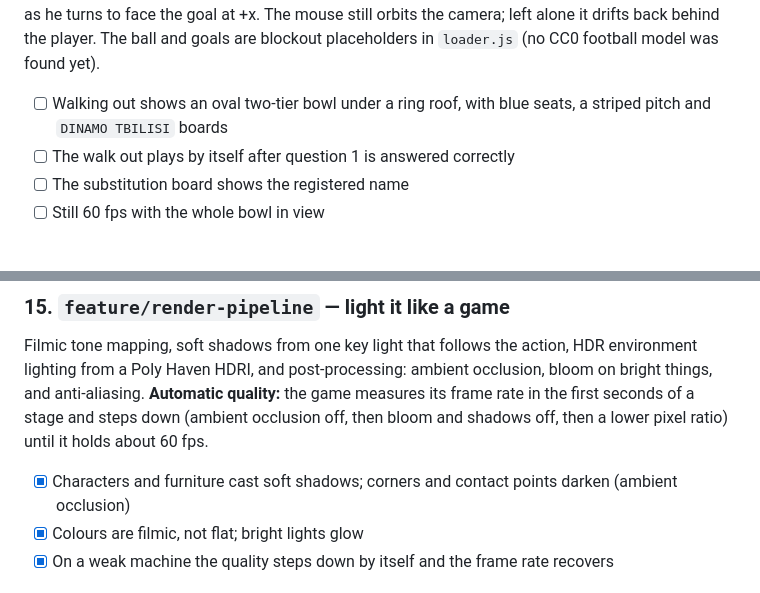
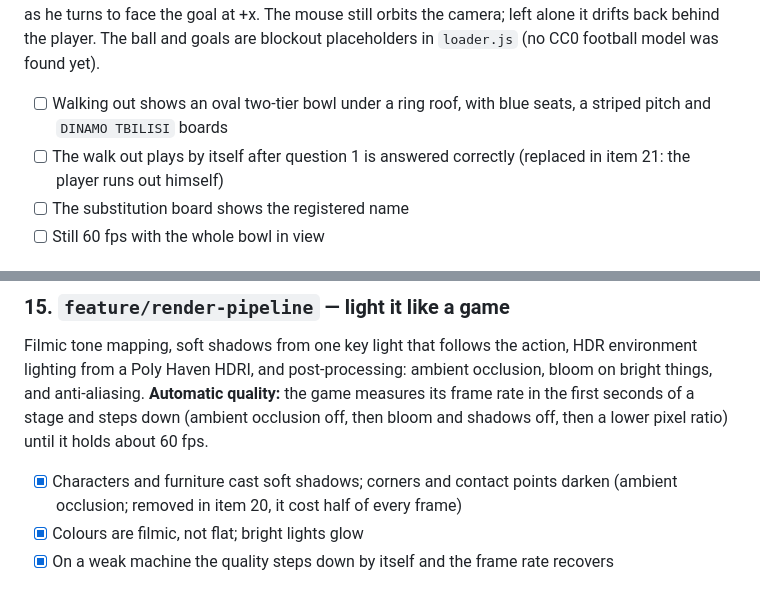
Before and after one commit to Dav1tGegesh1dze/dinamo-matchday-3d, a Markdown page: docs/SPEC.md, 2 parts joined by grey strips. Drawn GitHub-style.

```diff
--- a/docs/SPEC.md
+++ b/docs/SPEC.md
@@ -400,7 +404,7 @@ it drifts back behind the player. The ball and goals are blockout placeholders i
 (no CC0 football model was found yet).
 
 - [ ] Walking out shows an oval two-tier bowl under a ring roof, with blue seats, a striped pitch and `DINAMO TBILISI` boards
-- [ ] The walk out plays by itself after question 1 is answered correctly
+- [ ] The walk out plays by itself after question 1 is answered correctly (replaced in item 21: the player runs out himself)
 - [ ] The substitution board shows the registered name
 - [ ] Still 60 fps with the whole bowl in view
 
@@ -552,7 +556,7 @@ and anti-aliasing. **Automatic quality:** the game measures its frame rate in th
 a stage and steps down (ambient occlusion off, then bloom and shadows off, then a lower pixel
 ratio) until it holds about 60 fps.
 
-- [x] Characters and furniture cast soft shadows; corners and contact points darken (ambient occlusion)
+- [x] Characters and furniture cast soft shadows; corners and contact points darken (ambient occlusion; removed in item 20, it cost half of every frame)
 - [x] Colours are filmic, not flat; bright lights glow
 - [x] On a weak machine the quality steps down by itself and the frame rate recovers
 
```
Also changed, not shown: other parts of docs/SPEC.md (+71 -6 lines), CLAUDE.md (+2 -1 lines).
